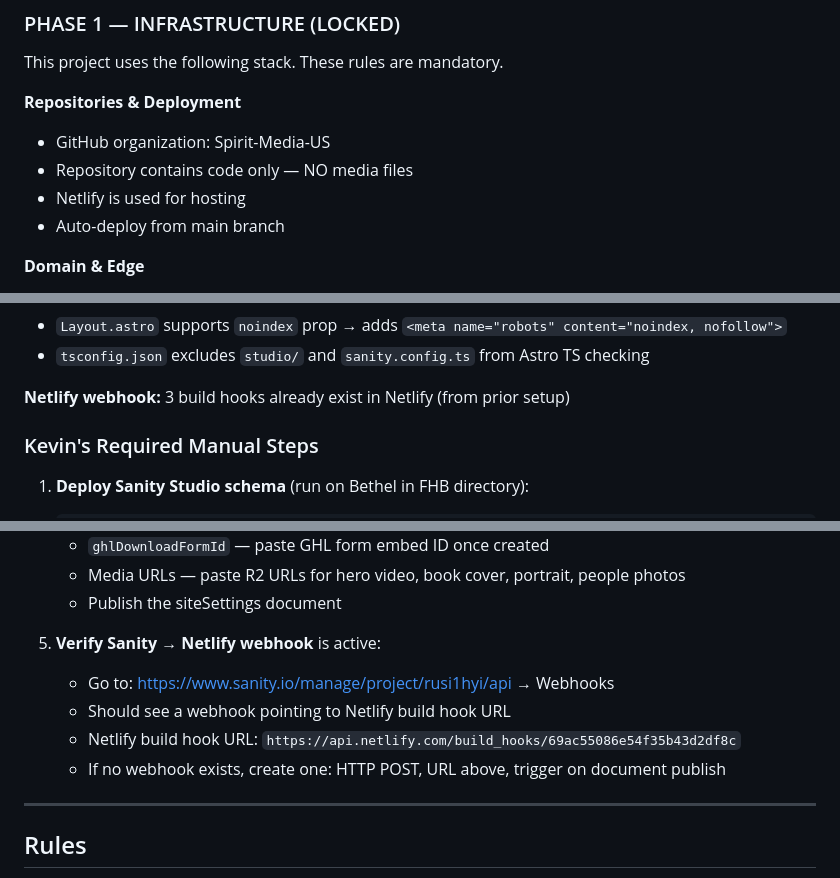
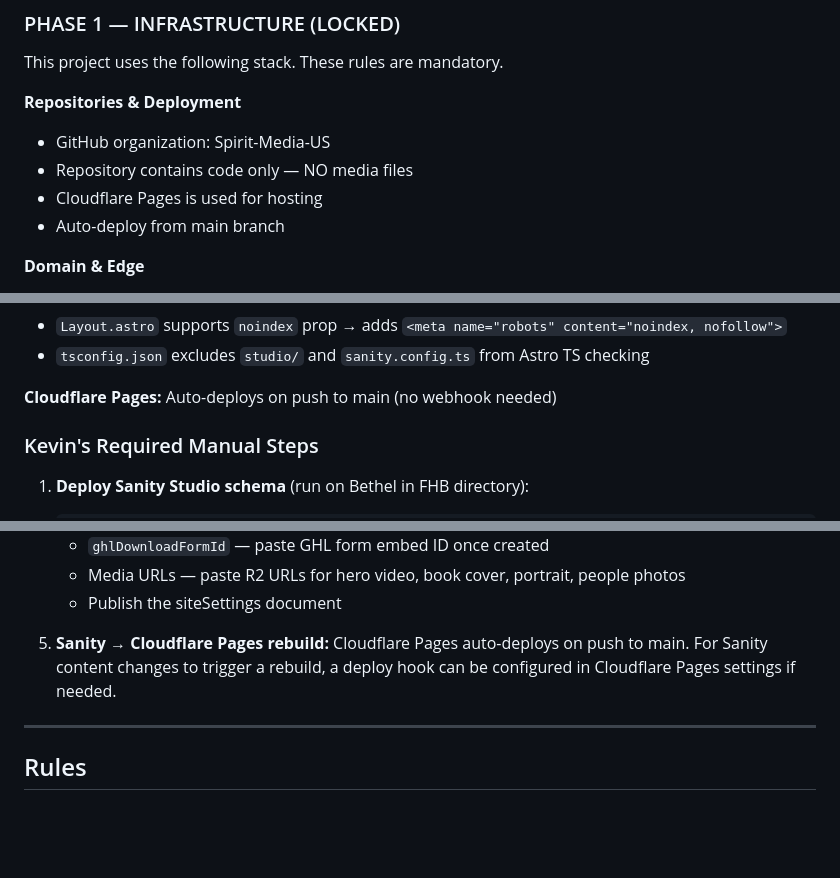
Before and after one commit to Spirit-Media-US/FHB, a Markdown page: CLAUDE.md, 3 parts joined by grey strips. Rendered like a GitHub page; blank space fills up the shorter version.

Commit message:
WIP: auto-save — 1 file(s) — 2026-04-13 00:00 UTC —

```diff
--- a/CLAUDE.md
+++ b/CLAUDE.md
@@ -38,7 +38,7 @@ This project uses the following stack. These rules are mandatory.
 **Repositories & Deployment**
 - GitHub organization: Spirit-Media-US
 - Repository contains code only — NO media files
-- Netlify is used for hosting
+- Cloudflare Pages is used for hosting
 - Auto-deploy from main branch
 
 **Domain & Edge**
@@ -247,7 +247,7 @@ All 7 launch pages built and pushed to dev:
 - `Layout.astro` supports `noindex` prop → adds `<meta name="robots" content="noindex, nofollow">`
 - `tsconfig.json` excludes `studio/` and `sanity.config.ts` from Astro TS checking
 
-**Netlify webhook:** 3 build hooks already exist in Netlify (from prior setup)
+**Cloudflare Pages:** Auto-deploys on push to main (no webhook needed)
 
 ### Kevin's Required Manual Steps
 
@@ -277,11 +277,7 @@ All 7 launch pages built and pushed to dev:
    - Media URLs — paste R2 URLs for hero video, book cover, portrait, people photos
    - Publish the siteSettings document
 
-5. **Verify Sanity → Netlify webhook** is active:
-   - Go to: https://www.sanity.io/manage/project/rusi1hyi/api → Webhooks
-   - Should see a webhook pointing to Netlify build hook URL
-   - Netlify build hook URL: `https://api.netlify.com/build_hooks/69ac55086e54f35b43d2df8c`
-   - If no webhook exists, create one: HTTP POST, URL above, trigger on document publish
+5. **Sanity → Cloudflare Pages rebuild:** Cloudflare Pages auto-deploys on push to main. For Sanity content changes to trigger a rebuild, a deploy hook can be configured in Cloudflare Pages settings if needed.
 
 ---
 
```
